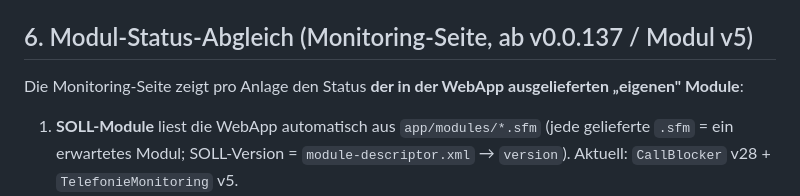
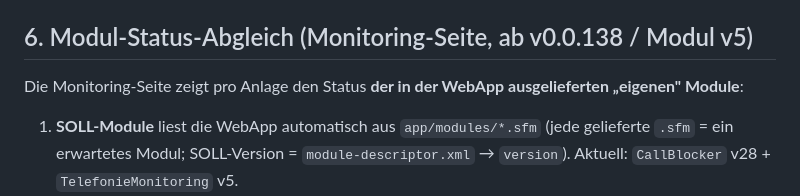
Before and after one commit to MiCoSa79/Starface-WebApp, a Markdown page: app/wiki/starface-telefonie-monitoring.md, the part around one of its changes. Rendered like a GitHub page.

```diff
--- a/app/wiki/starface-telefonie-monitoring.md
+++ b/app/wiki/starface-telefonie-monitoring.md
@@ -70,7 +70,7 @@ letzte Werte pro Installation.
   `getRegisterForProviderLines()` + `sip show registry` beim ersten Lauf.
 - **Grafana**: Datasource `InfluxDB` (Bucket `telefonie`) muss grün sein.
 
-## 6. Modul-Status-Abgleich (Monitoring-Seite, ab v0.0.137 / Modul v5)
+## 6. Modul-Status-Abgleich (Monitoring-Seite, ab v0.0.138 / Modul v5)
 
 Die Monitoring-Seite zeigt pro Anlage den Status **der in der WebApp ausgelieferten „eigenen" Module**:
 
```
Also changed, not shown: other parts of app/wiki/starface-telefonie-monitoring.md (+2 -2 lines), app/wiki/starface-anrufblocker.md (+1 -1 lines), app/wiki/starface-modul-designer.md (+1 -1 lines).
